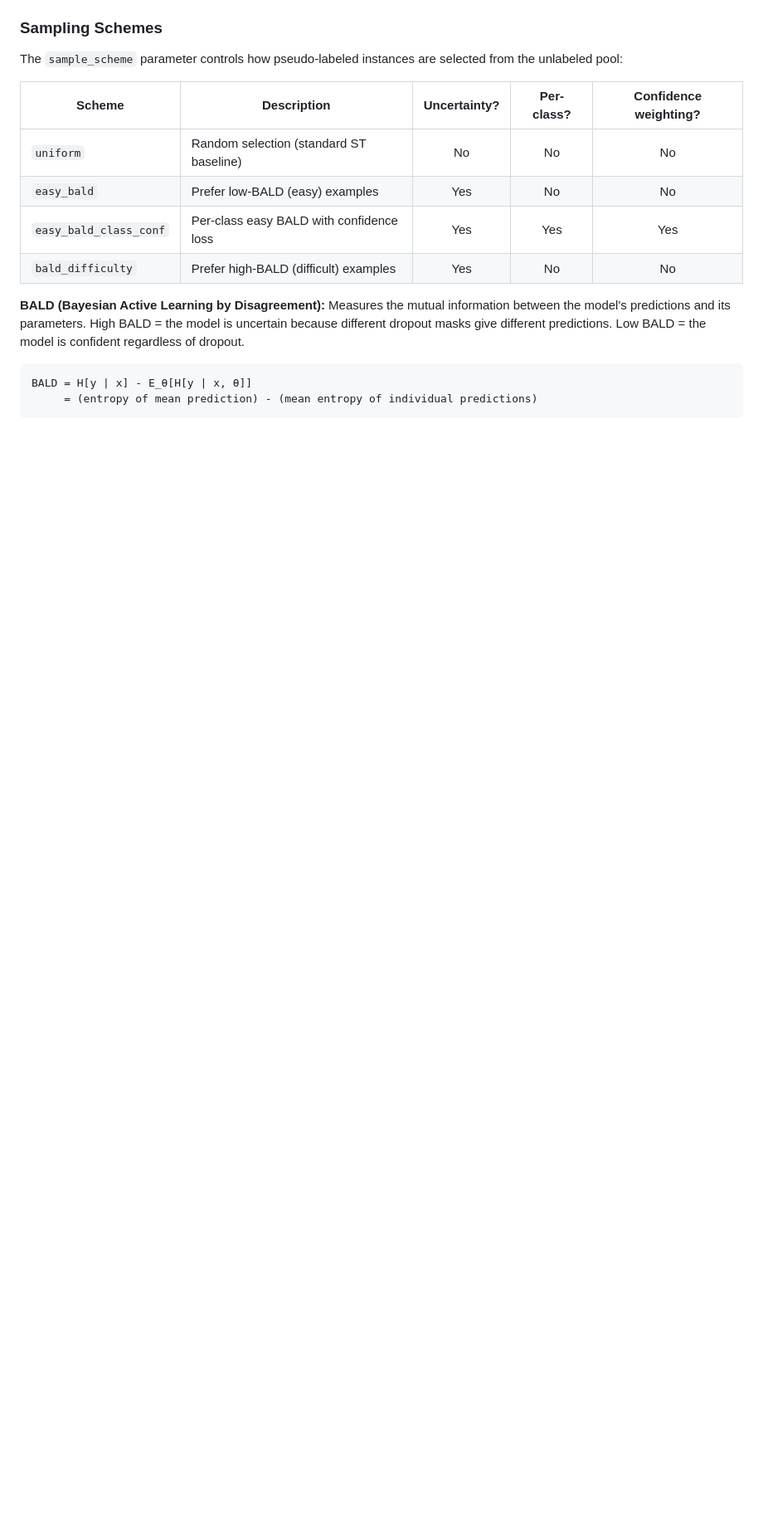
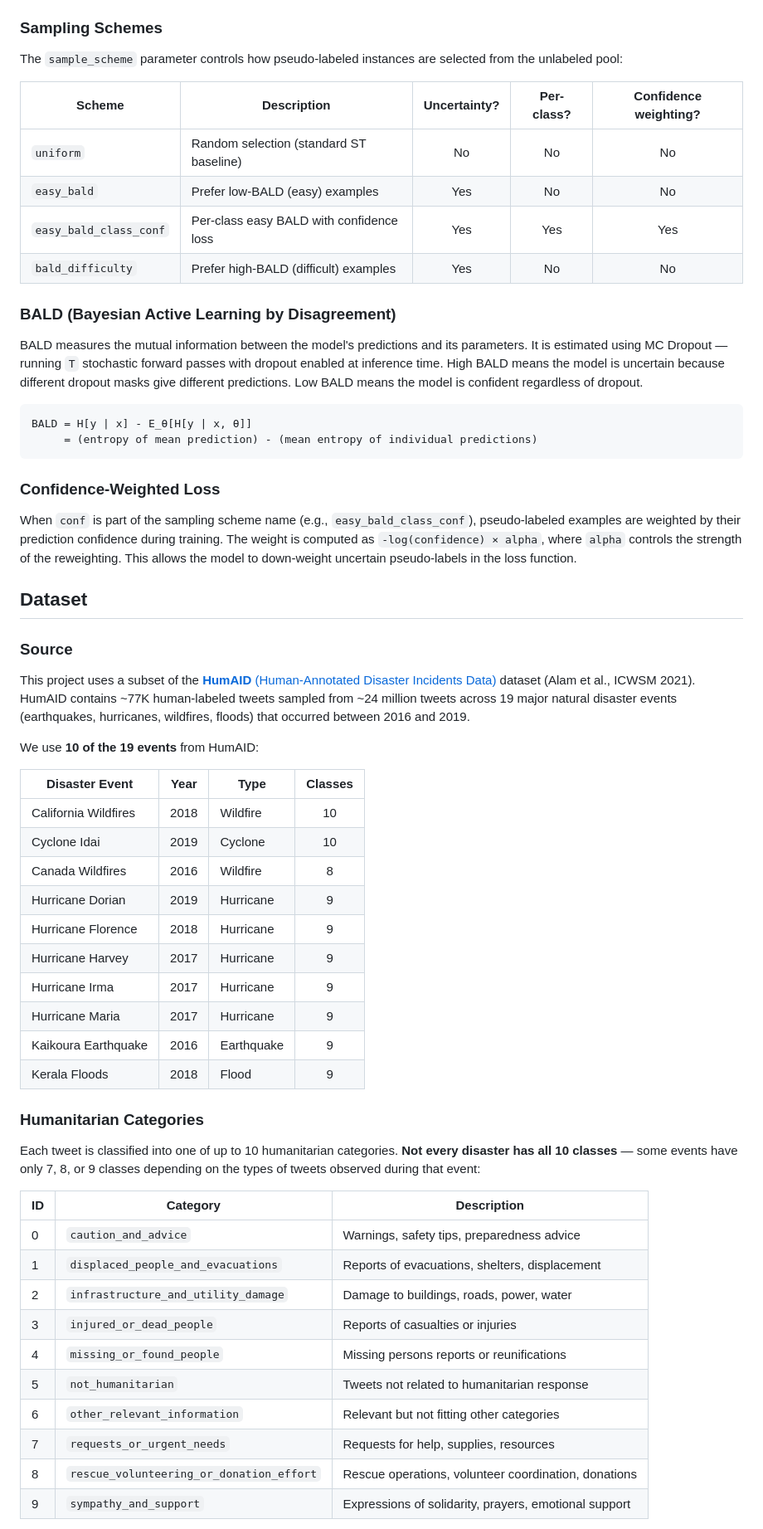
Before and after one commit to anhtranst/UST, a Markdown page: README.md, the part around one of its changes. Shown at 83% size. GitHub-like rendering; blank space fills up the shorter version.

````diff
--- a/README.md
+++ b/README.md
@@ -81,9 +85,54 @@ The `sample_scheme` parameter controls how pseudo-labeled instances are selected
 | `easy_bald_class_conf` | Per-class easy BALD with confidence loss | Yes | Yes | Yes |
 | `bald_difficulty` | Prefer high-BALD (difficult) examples | Yes | No | No |
 
-**BALD (Bayesian Active Learning by Disagreement):** Measures the mutual information between the model's predictions and its parameters. High BALD = the model is uncertain because different dropout masks give different predictions. Low BALD = the model is confident regardless of dropout.
+### BALD (Bayesian Active Learning by Disagreement)
+
+BALD measures the mutual information between the model's predictions and its parameters. It is estimated using MC Dropout — running `T` stochastic forward passes with dropout enabled at inference time. High BALD means the model is uncertain because different dropout masks give different predictions. Low BALD means the model is confident regardless of dropout.
 
 ```
 BALD = H[y | x] - E_θ[H[y | x, θ]]
      = (entropy of mean prediction) - (mean entropy of individual predictions)
 ```
+
+### Confidence-Weighted Loss
+
+When `conf` is part of the sampling scheme name (e.g., `easy_bald_class_conf`), pseudo-labeled examples are weighted by their prediction confidence during training. The weight is computed as `-log(confidence) × alpha`, where `alpha` controls the strength of the reweighting. This allows the model to down-weight uncertain pseudo-labels in the loss function.
+
+## Dataset
+
+### Source
+
+This project uses a subset of the [**HumAID** (Human-Annotated Disaster Incidents Data)](https://crisisnlp.qcri.org/humaid_dataset) dataset (Alam et al., ICWSM 2021). HumAID contains ~77K human-labeled tweets sampled from ~24 million tweets across 19 major natural disaster events (earthquakes, hurricanes, wildfires, floods) that occurred between 2016 and 2019.
+
+We use **10 of the 19 events** from HumAID:
+
+| Disaster Event | Year | Type | Classes |
+|---|:---:|---|:---:|
+| California Wildfires | 2018 | Wildfire | 10 |
+| Cyclone Idai | 2019 | Cyclone | 10 |
+| Canada Wildfires | 2016 | Wildfire | 8 |
+| Hurricane Dorian | 2019 | Hurricane | 9 |
+| Hurricane Florence | 2018 | Hurricane | 9 |
+| Hurricane Harvey | 2017 | Hurricane | 9 |
+| Hurricane Irma | 2017 | Hurricane | 9 |
+| Hurricane Maria | 2017 | Hurricane | 9 |
+| Kaikoura Earthquake | 2016 | Earthquake | 9 |
+| Kerala Floods | 2018 | Flood | 9 |
+
+### Humanitarian Categories
+
+Each tweet is classified into one of up to 10 humanitarian categories. **Not every disaster has all 10 classes** — some events have only 7, 8, or 9 classes depending on the types of tweets observed during that event:
+
+| ID | Category | Description |
+|---|---|---|
+| 0 | `caution_and_advice` | Warnings, safety tips, preparedness advice |
+| 1 | `displaced_people_and_evacuations` | Reports of evacuations, shelters, displacement |
+| 2 | `infrastructure_and_utility_damage` | Damage to buildings, roads, power, water |
+| 3 | `injured_or_dead_people` | Reports of casualties or injuries |
+| 4 | `missing_or_found_people` | Missing persons reports or reunifications |
+| 5 | `not_humanitarian` | Tweets not related to humanitarian response |
+| 6 | `other_relevant_information` | Relevant but not fitting other categories |
+| 7 | `requests_or_urgent_needs` | Requests for help, supplies, resources |
+| 8 | `rescue_volunteering_or_donation_effort` | Rescue operations, volunteer coordination, donations |
+| 9 | `sympathy_and_support` | Expressions of solidarity, prayers, emotional support |
+
````
Also changed, not shown: other parts of README.md (+72 -93 lines).
